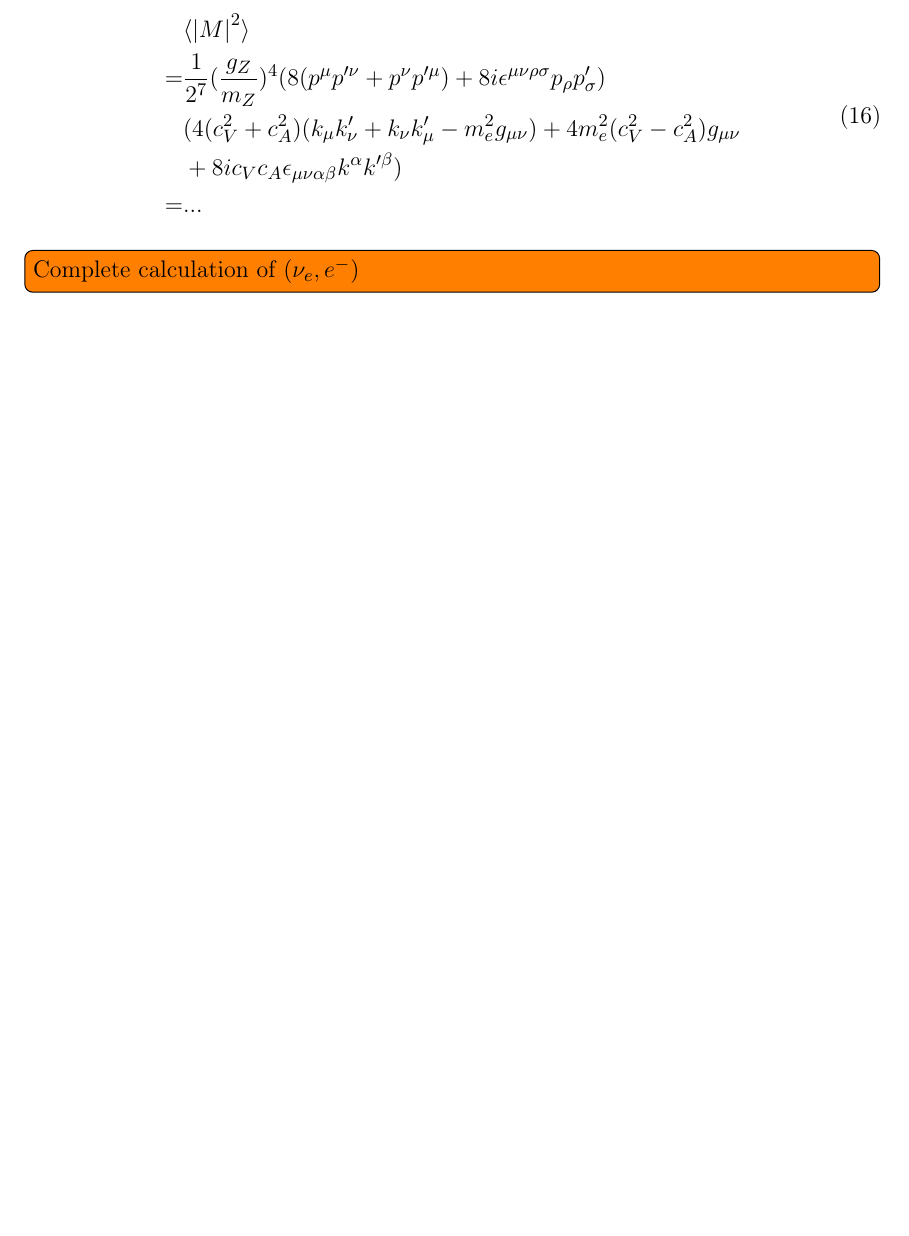
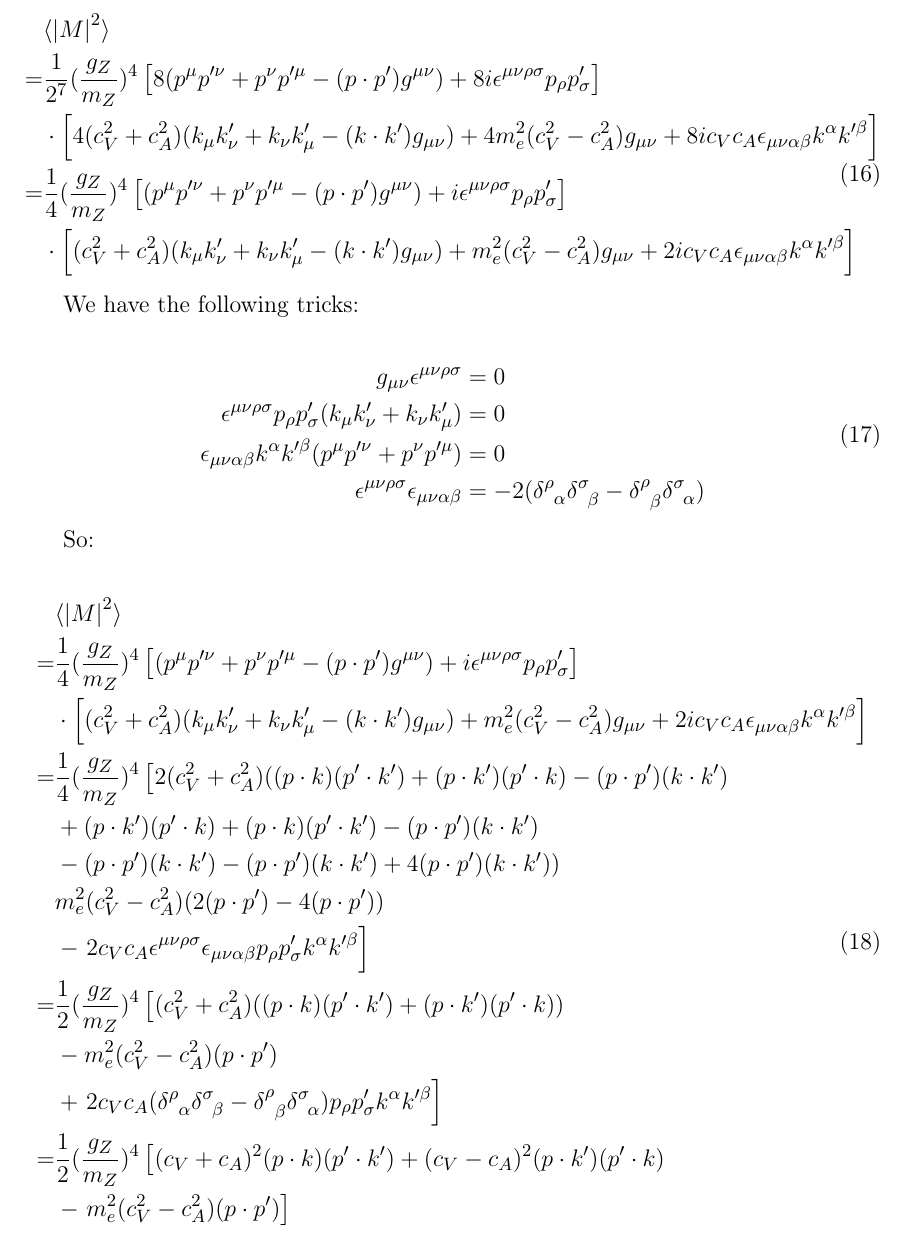
Before and after one commit to dachengx/cross_section, a LaTeX book (note/main.tex, which reads note/neutrino.tex): part of page 12 of 41, cut so that both start at the same text, the shorter picture padded with empty space. Compiled offline with pdfLaTeX.

Commit message:
Amplitude of ES

```diff
--- a/note/neutrino.tex
+++ b/note/neutrino.tex
@@ -253,19 +253,69 @@ Plugin the lemma back to \eqref{eq:M_ES_1}:
 
 \eqnum{
     &\langle\abs{M}^2\rangle \\
-    =& \recip{2^7}(\frac{g_Z}{m_Z})^4(
-        8(p^\mu p^{\prime\nu} + p^\nu p^{\prime\mu})
-        +8i \epsilon^{\mu\nu\rho\sigma}p_\rho p^\prime_\sigma
-    ) \\
-    &(
-        4(c_V^2+c_A^2)(k_\mu k^\prime_\nu + k_\nu k^\prime_\mu - m_e^2 g_{\mu\nu})
-        + 4m_e^2 (c_V^2-c_A^2) g_{\mu\nu} \\
-        & +8i c_V c_A \epsilon_{\mu\nu\alpha\beta}k^\alpha k^{\prime\beta}
-    ) \\
-    =& ...
+    =& \recip{2^7}(\frac{g_Z}{m_Z})^4\left[
+        8(p^\mu p^{\prime\nu} + p^\nu p^{\prime\mu} - (p\cdot p^\prime)g^{\mu\nu})
+        + 8i \epsilon^{\mu\nu\rho\sigma}p_\rho p^\prime_\sigma
+    \right] \\
+    & \cdot \left[
+        4(c_V^2+c_A^2)(k_\mu k^\prime_\nu + k_\nu k^\prime_\mu - (k\cdot k^\prime) g_{\mu\nu})
+        + 4 m_e^2 (c_V^2-c_A^2) g_{\mu\nu}
+        + 8i c_V c_A \epsilon_{\mu\nu\alpha\beta} k^\alpha k^{\prime\beta}
+    \right] \\
+    =& \recip{4}(\frac{g_Z}{m_Z})^4\left[
+        (p^\mu p^{\prime\nu} + p^\nu p^{\prime\mu} - (p\cdot p^\prime)g^{\mu\nu})
+        + i \epsilon^{\mu\nu\rho\sigma}p_\rho p^\prime_\sigma
+    \right] \\
+    & \cdot \left[
+        (c_V^2+c_A^2)(k_\mu k^\prime_\nu + k_\nu k^\prime_\mu - (k\cdot k^\prime) g_{\mu\nu})
+        +  m_e^2 (c_V^2-c_A^2) g_{\mu\nu}
+        + 2i c_V c_A \epsilon_{\mu\nu\alpha\beta} k^\alpha k^{\prime\beta}
+    \right]
 }
 
-\todo[inline]{Complete calculation of $(\nu_e,e^-)$}
+We have the following tricks:
+
+\eqnum{
+    g_{\mu\nu}\epsilon^{\mu\nu\rho\sigma} &= 0 \\
+    \epsilon^{\mu\nu\rho\sigma}p_\rho p^\prime_\sigma(k_\mu k^\prime_\nu + k_\nu k^\prime_\mu) &= 0 \\
+    \epsilon_{\mu\nu\alpha\beta} k^\alpha k^{\prime\beta}(p^\mu p^{\prime\nu} + p^\nu p^{\prime\mu}) &= 0 \\
+    \epsilon^{\mu\nu\rho\sigma}\epsilon_{\mu\nu\alpha\beta} &=
+    -2(\delta^\rho_{\phantom{x}\alpha}\delta^\sigma_{\phantom{x}\beta}
+    - \delta^\rho_{\phantom{x}\beta}\delta^\sigma_{\phantom{x}\alpha})
+}
+
+So:
+
+\eqnum{
+    &\langle\abs{M}^2\rangle \\
+    =& \recip{4}(\frac{g_Z}{m_Z})^4\left[
+        (p^\mu p^{\prime\nu} + p^\nu p^{\prime\mu} - (p\cdot p^\prime)g^{\mu\nu})
+        + i \epsilon^{\mu\nu\rho\sigma}p_\rho p^\prime_\sigma
+    \right] \\
+    & \cdot \left[
+        (c_V^2+c_A^2)(k_\mu k^\prime_\nu + k_\nu k^\prime_\mu - (k\cdot k^\prime) g_{\mu\nu})
+        + m_e^2 (c_V^2-c_A^2) g_{\mu\nu}
+        + 2i c_V c_A \epsilon_{\mu\nu\alpha\beta} k^\alpha k^{\prime\beta}
+    \right] \\
+    =& \recip{4}(\frac{g_Z}{m_Z})^4\left[
+        2(c_V^2+c_A^2)(
+            (p\cdot k)(p^\prime\cdot k^\prime) + (p\cdot k^\prime)(p^\prime\cdot k) - (p\cdot p^\prime)(k\cdot k^\prime) \right. \\
+            &+ (p\cdot k^\prime)(p^\prime\cdot k) + (p\cdot k)(p^\prime\cdot k^\prime) - (p\cdot p^\prime)(k\cdot k^\prime) \\
+            &- (p\cdot p^\prime)(k\cdot k^\prime) - (p\cdot p^\prime)(k\cdot k^\prime) + 4(p\cdot p^\prime)(k\cdot k^\prime)) \\
+        & m_e^2 (c_V^2-c_A^2)(2(p\cdot p^\prime)-4(p\cdot p^\prime)) \\
+        &- \left. 2 c_V c_A\epsilon^{\mu\nu\rho\sigma}\epsilon_{\mu\nu\alpha\beta} p_\rho p^\prime_\sigma k^\alpha k^{\prime\beta}
+    \right] \\
+    =& \recip{2}(\frac{g_Z}{m_Z})^4\left[
+        (c_V^2+c_A^2)((p\cdot k)(p^\prime\cdot k^\prime) + (p\cdot k^\prime)(p^\prime\cdot k)) \right. \\
+        &- m_e^2 (c_V^2-c_A^2)(p\cdot p^\prime) \\
+        &+ \left. 2 c_V c_A (\delta^\rho_{\phantom{x}\alpha}\delta^\sigma_{\phantom{x}\beta}
+        - \delta^\rho_{\phantom{x}\beta}\delta^\sigma_{\phantom{x}\alpha})p_\rho p^\prime_\sigma k^\alpha k^{\prime\beta}
+    \right] \\
+    =& \recip{2}(\frac{g_Z}{m_Z})^4\left[
+        (c_V+c_A)^2(p\cdot k)(p^\prime\cdot k^\prime) + (c_V-c_A)^2(p\cdot k^\prime)(p^\prime\cdot k) \right. \\
+        &- \left. m_e^2 (c_V^2-c_A^2)(p\cdot p^\prime)
+    \right]
+}
 
 \subsubsection{Coherent elastic neutrino-nucleus scattering}
 
```
